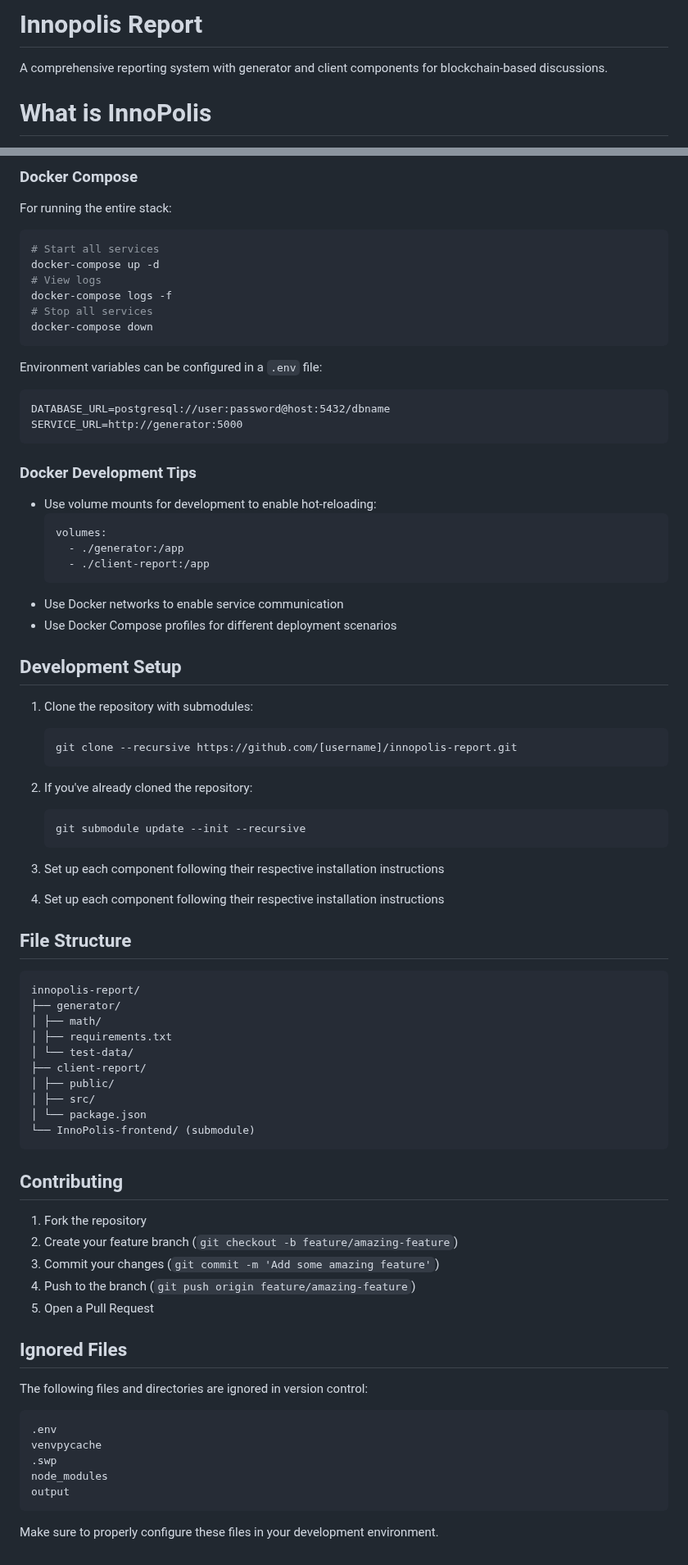
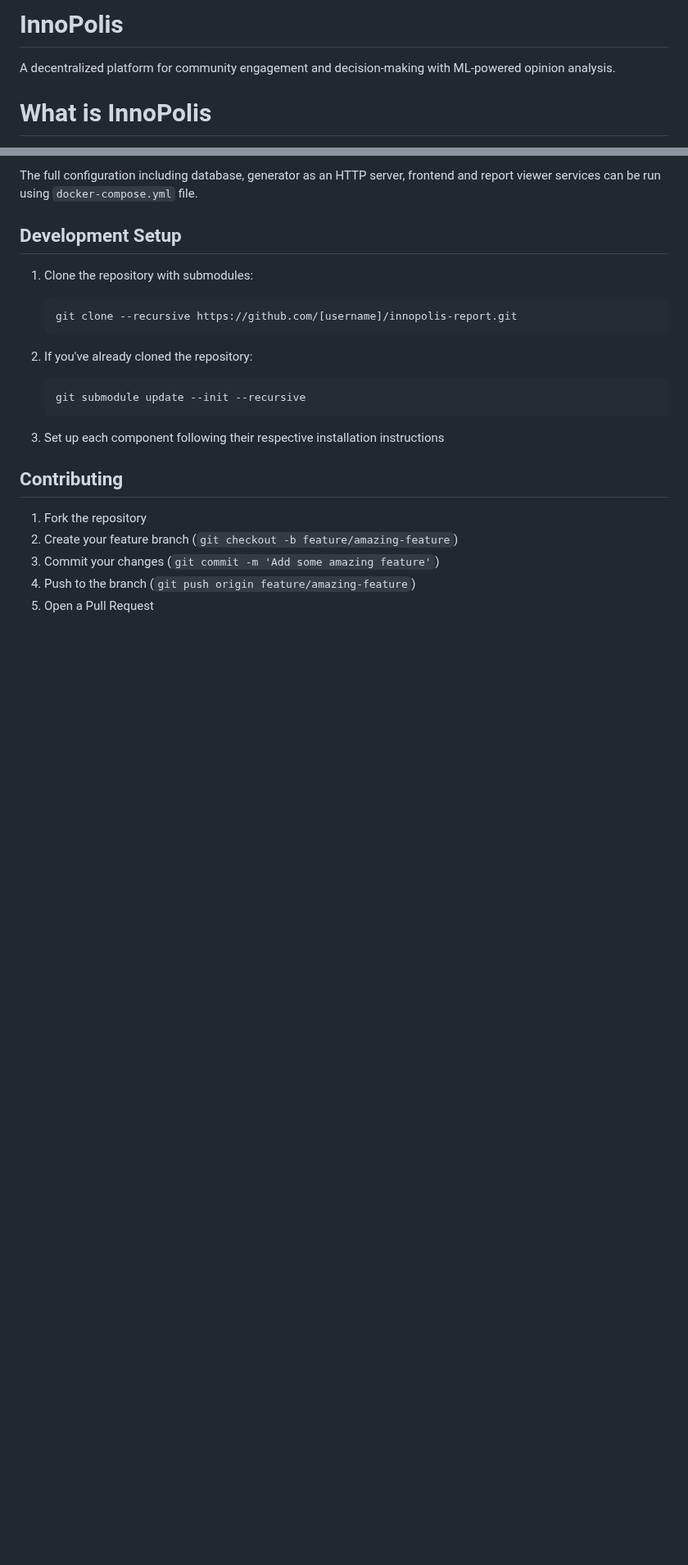
Before and after one commit to PassKeyRa/innopolis-report, a Markdown page: README.md, 2 parts joined by grey strips. Shown at 82% size. Rendered like a GitHub page; blank space fills up the shorter version.

````diff
--- a/README.md
+++ b/README.md
@@ -1,9 +1,6 @@
-# Innopolis Report
+# InnoPolis
 
-A comprehensive reporting system with generator and client components for blockchain-based discussions.
-
-
-
+A decentralized platform for community engagement and decision-making with ML-powered opinion analysis.
 
 # What is InnoPolis
 InnoPolis is a decentralized version of [pol.is](https://pol.is/home). Polis is an open-source technology for surveys (or wikisurveys, to be more precise). It is a system that allows people to submit statements about an issue, and vote on each other's statements (agree/disagree/pass). Machine learning is used to process the data and transform it into a report, where major clusters in the different points of view could be seen and analyzed. It helps with finding major points of consensus, disagreement or misunderstanding between participants.
@@ -111,31 +78,4 @@ innopolis-generator
-### Docker Compose
-
-For running the entire stack:
-```bash
-# Start all services
-docker-compose up -d
-# View logs
-docker-compose logs -f
-# Stop all services
-docker-compose down
-```
-
-Environment variables can be configured in a `.env` file:
-```text
-DATABASE_URL=postgresql://user:password@host:5432/dbname
-SERVICE_URL=http://generator:5000
-```
-
-### Docker Development Tips
-
-- Use volume mounts for development to enable hot-reloading:
-  ```yaml
-  volumes:
-    - ./generator:/app
-    - ./client-report:/app
-  ```
-- Use Docker networks to enable service communication
-- Use Docker Compose profiles for different deployment scenarios
+The full configuration including database, generator as an HTTP server, frontend and report viewer services can be run using `docker-compose.yml` file.
 
 ## Development Setup
 
@@ -151,22 +91,6 @@ SERVICE_URL=http://generator:5000
 
 3. Set up each component following their respective installation instructions
 
-4. Set up each component following their respective installation instructions
-
-## File Structure
-```
-innopolis-report/
-├── generator/
-│ ├── math/
-│ ├── requirements.txt
-│ └── test-data/
-├── client-report/
-│ ├── public/
-│ ├── src/
-│ └── package.json
-└── InnoPolis-frontend/ (submodule)
-```
-
 ## Contributing
 
 1. Fork the repository
@@ -174,16 +98,3 @@ innopolis-report/
 3. Commit your changes (`git commit -m 'Add some amazing feature'`)
 4. Push to the branch (`git push origin feature/amazing-feature`)
 5. Open a Pull Request
-
-## Ignored Files
-
-The following files and directories are ignored in version control:
-```
-.env
-venvpycache
-.swp
-node_modules
-output
-```
-
-Make sure to properly configure these files in your development environment.
````
Also changed, not shown: other parts of README.md (+31 -61 lines).
